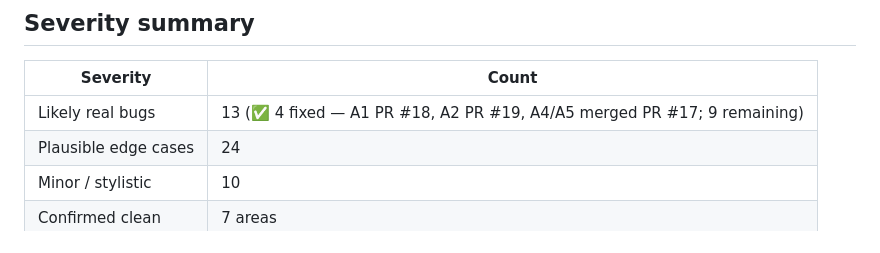
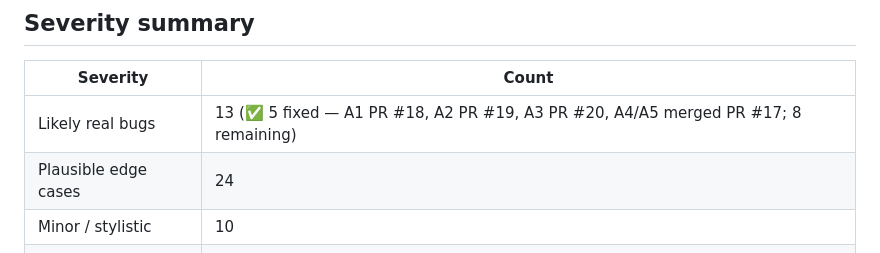
Before and after one commit to hupi-dev/hupi, a Markdown page: docs/CODEBASE_SURVEY_AND_REVIEW.md, the part around one of its changes. GitHub-like rendering.

```diff
--- a/docs/CODEBASE_SURVEY_AND_REVIEW.md
+++ b/docs/CODEBASE_SURVEY_AND_REVIEW.md
@@ -503,7 +503,7 @@ just to pad the findings list:
 
 | Severity | Count |
 |---|---|
-| Likely real bugs | 13 (✅ 4 fixed — A1 PR #18, A2 PR #19, A4/A5 merged PR #17; 9 remaining) |
+| Likely real bugs | 13 (✅ 5 fixed — A1 PR #18, A2 PR #19, A3 PR #20, A4/A5 merged PR #17; 8 remaining) |
 | Plausible edge cases | 24 |
 | Minor / stylistic | 10 |
 | Confirmed clean | 7 areas |
```
Also changed, not shown: other parts of docs/CODEBASE_SURVEY_AND_REVIEW.md (+1 -1 lines).
